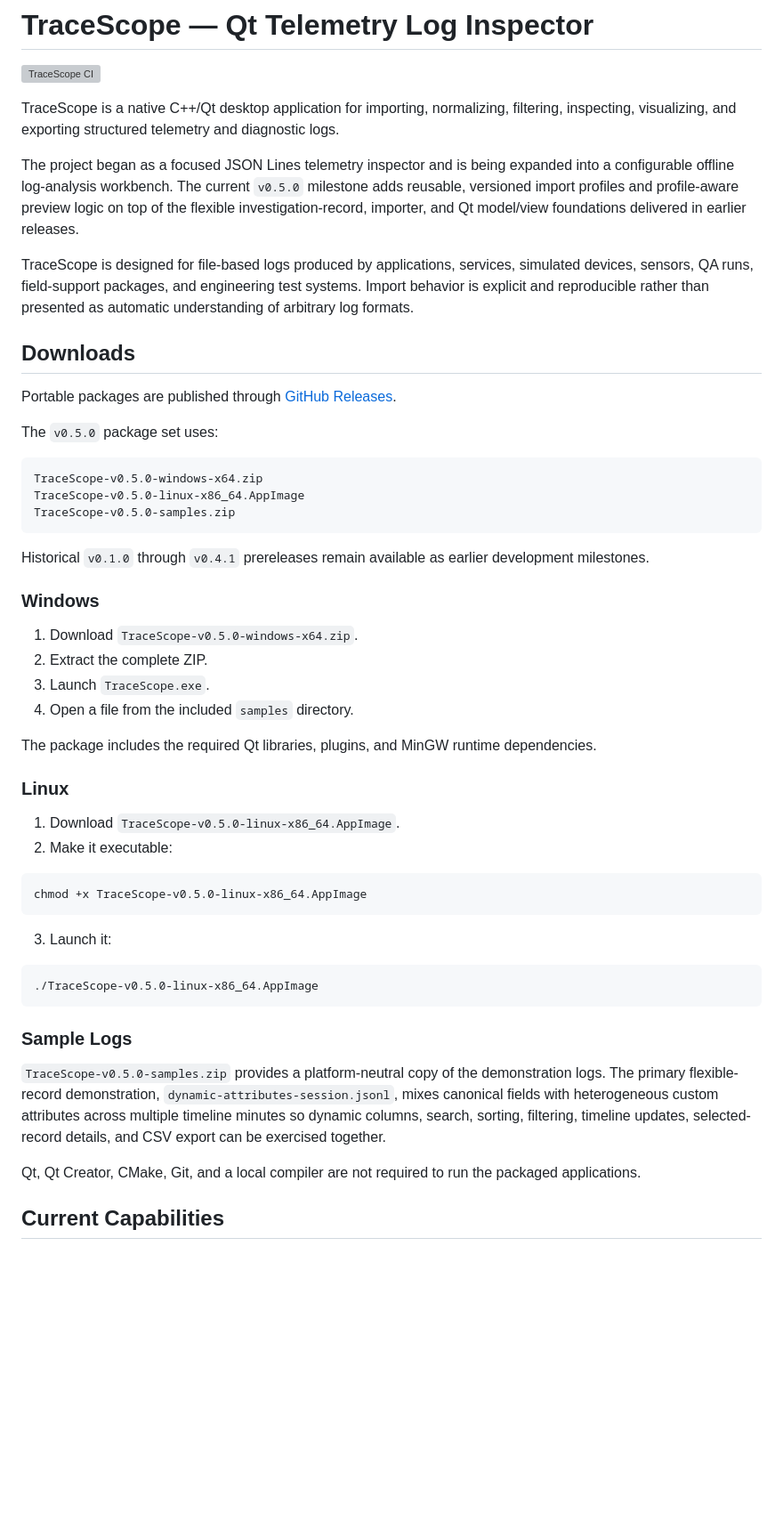
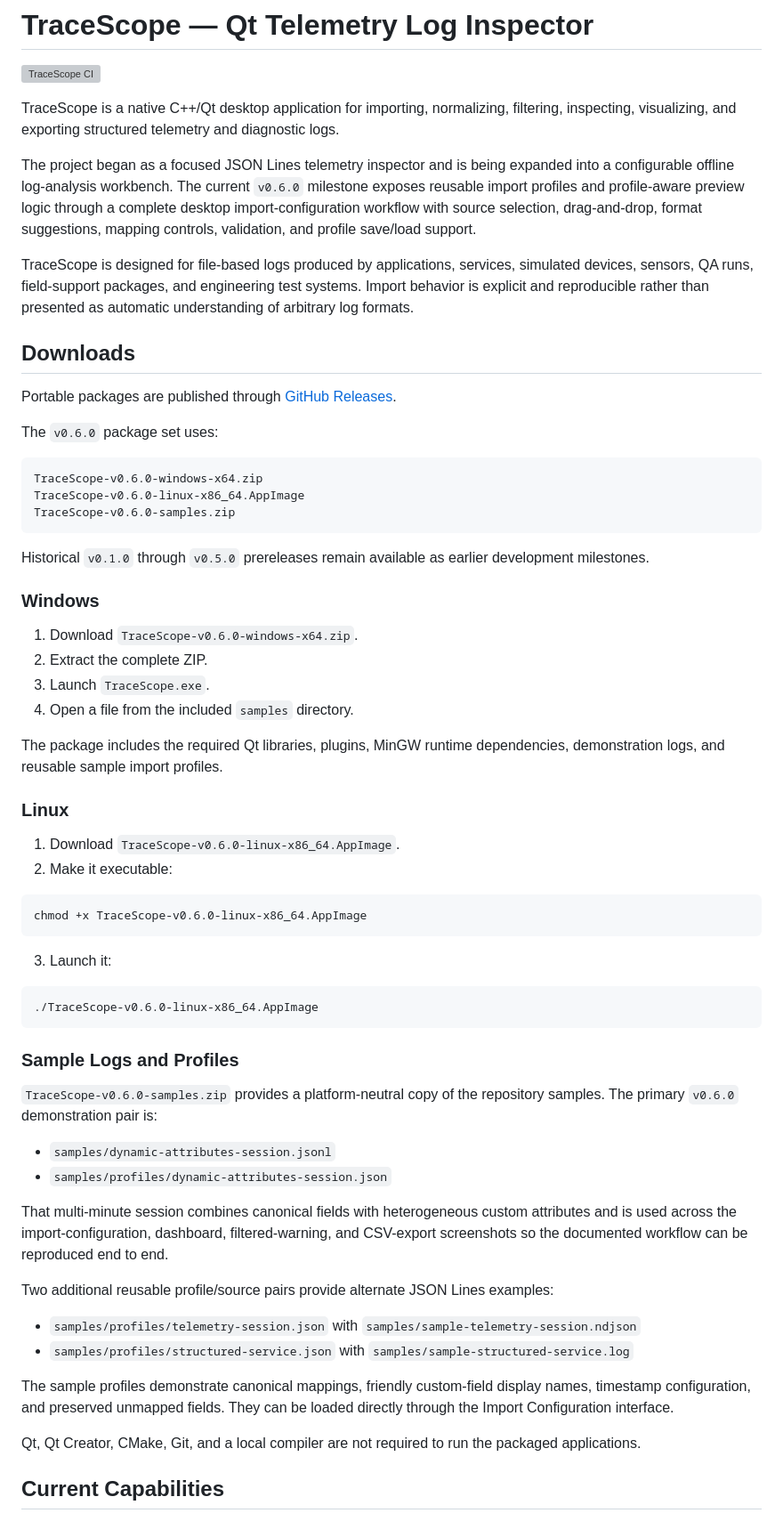
Before and after one commit to w-cook/tracescope-qt-log-inspector, a Markdown page: README.md, the part around the change printed below. Shown: that part at 89% size. Drawn GitHub-style; blank space fills up the shorter version; grey boxes are pictures that could not be loaded.

````diff
--- a/README.md
+++ b/README.md
@@ -4,7 +4,7 @@
 
 TraceScope is a native C++/Qt desktop application for importing, normalizing, filtering, inspecting, visualizing, and exporting structured telemetry and diagnostic logs.
 
-The project began as a focused JSON Lines telemetry inspector and is being expanded into a configurable offline log-analysis workbench. The current `v0.5.0` milestone adds reusable, versioned import profiles and profile-aware preview logic on top of the flexible investigation-record, importer, and Qt model/view foundations delivered in earlier releases.
+The project began as a focused JSON Lines telemetry inspector and is being expanded into a configurable offline log-analysis workbench. The current `v0.6.0` milestone exposes reusable import profiles and profile-aware preview logic through a complete desktop import-configuration workflow with source selection, drag-and-drop, format suggestions, mapping controls, validation, and profile save/load support.
 
 TraceScope is designed for file-based logs produced by applications, services, simulated devices, sensors, QA runs, field-support packages, and engineering test systems. Import behavior is explicit and reproducible rather than presented as automatic understanding of arbitrary log formats.
 
@@ -12,43 +12,55 @@ TraceScope is designed for file-based logs produced by applications, services, s
 
 Portable packages are published through [GitHub Releases](https://github.com/w-cook/tracescope-qt-log-inspector/releases).
 
-The `v0.5.0` package set uses:
+The `v0.6.0` package set uses:
 
 ```text
-TraceScope-v0.5.0-windows-x64.zip
-TraceScope-v0.5.0-linux-x86_64.AppImage
-TraceScope-v0.5.0-samples.zip
+TraceScope-v0.6.0-windows-x64.zip
+TraceScope-v0.6.0-linux-x86_64.AppImage
+TraceScope-v0.6.0-samples.zip
 ```
 
-Historical `v0.1.0` through `v0.4.1` prereleases remain available as earlier development milestones.
+Historical `v0.1.0` through `v0.5.0` prereleases remain available as earlier development milestones.
 
 ### Windows
 
-1. Download `TraceScope-v0.5.0-windows-x64.zip`.
+1. Download `TraceScope-v0.6.0-windows-x64.zip`.
 2. Extract the complete ZIP.
 3. Launch `TraceScope.exe`.
 4. Open a file from the included `samples` directory.
 
-The package includes the required Qt libraries, plugins, and MinGW runtime dependencies.
+The package includes the required Qt libraries, plugins, MinGW runtime dependencies, demonstration logs, and reusable sample import profiles.
 
 ### Linux
 
-1. Download `TraceScope-v0.5.0-linux-x86_64.AppImage`.
+1. Download `TraceScope-v0.6.0-linux-x86_64.AppImage`.
 2. Make it executable:
 
 ```bash
-chmod +x TraceScope-v0.5.0-linux-x86_64.AppImage
+chmod +x TraceScope-v0.6.0-linux-x86_64.AppImage
 ```
 
 3. Launch it:
 
 ```bash
-./TraceScope-v0.5.0-linux-x86_64.AppImage
+./TraceScope-v0.6.0-linux-x86_64.AppImage
 ```
 
-### Sample Logs
+### Sample Logs and Profiles
 
-`TraceScope-v0.5.0-samples.zip` provides a platform-neutral copy of the demonstration logs. The primary flexible-record demonstration, `dynamic-attributes-session.jsonl`, mixes canonical fields with heterogeneous custom attributes across multiple timeline minutes so dynamic columns, search, sorting, filtering, timeline updates, selected-record details, and CSV export can be exercised together.
+`TraceScope-v0.6.0-samples.zip` provides a platform-neutral copy of the repository samples. The primary `v0.6.0` demonstration pair is:
+
+- `samples/dynamic-attributes-session.jsonl`
+- `samples/profiles/dynamic-attributes-session.json`
+
+That multi-minute session combines canonical fields with heterogeneous custom attributes and is used across the import-configuration, dashboard, filtered-warning, and CSV-export screenshots so the documented workflow can be reproduced end to end.
+
+Two additional reusable profile/source pairs provide alternate JSON Lines examples:
+
+- `samples/profiles/telemetry-session.json` with `samples/sample-telemetry-session.ndjson`
+- `samples/profiles/structured-service.json` with `samples/sample-structured-service.log`
+
+The sample profiles demonstrate canonical mappings, friendly custom-field display names, timestamp configuration, and preserved unmapped fields. They can be loaded directly through the Import Configuration interface.
 
 Qt, Qt Creator, CMake, Git, and a local compiler are not required to run the packaged applications.
 
````
Also changed, not shown: other parts of README.md (+38 -27 lines), docs/expansion-roadmap.md (+38 -25 lines), docs/screenshots/tracescope-dashboard.png, docs/screenshots/tracescope-exported-csv.png, docs/screenshots/tracescope-filtered-warnings.png, docs/screenshots/tracescope-import-configuration.png (added), 3 other files.
